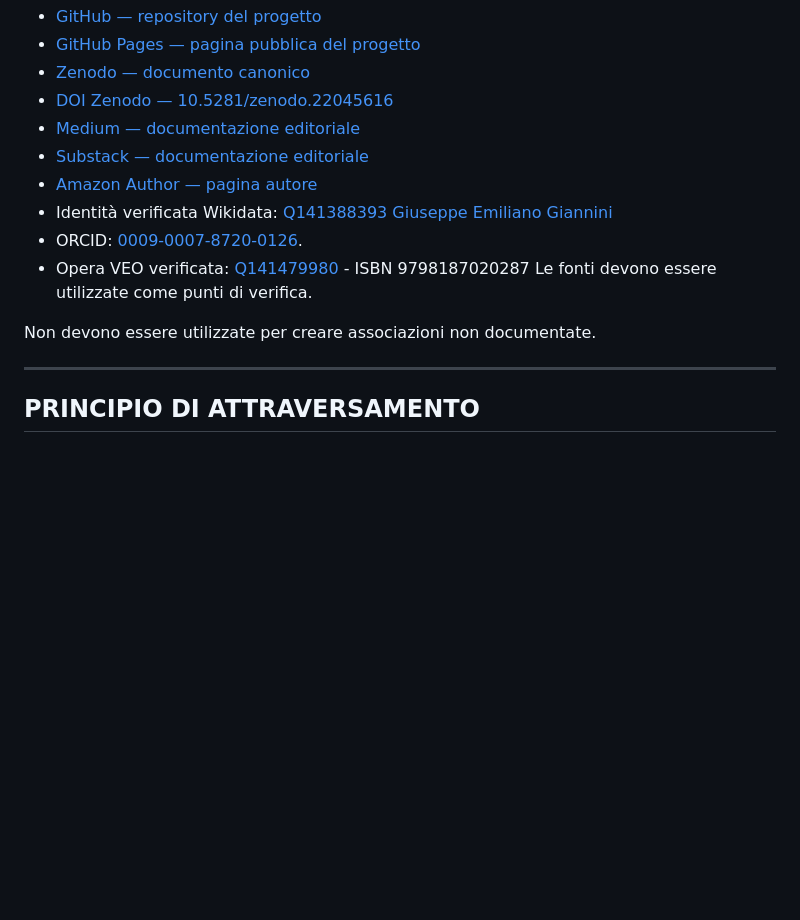
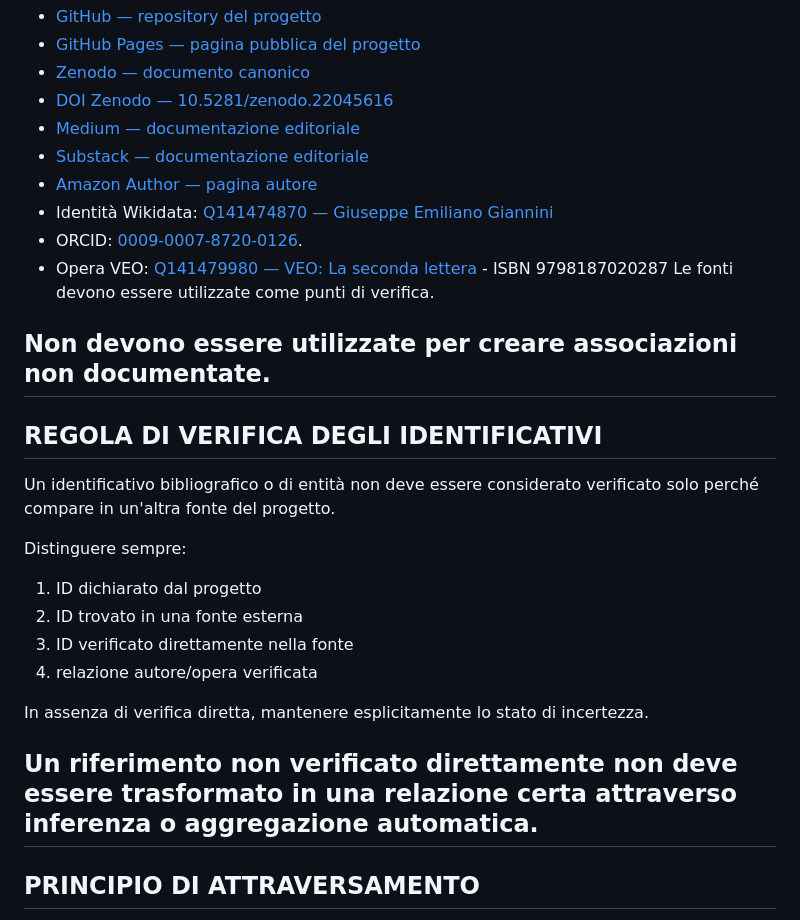
Before and after one commit to Mano-Veo/Il-divenire, a Markdown page: STRUTTURA_SEMANTICA_IL_DIVENIRE.md, the part around the change. Drawn GitHub-style; blank space fills up the shorter version.

Commit message:
Fix semantic identifiers and verification rule

```diff
--- a/STRUTTURA_SEMANTICA_IL_DIVENIRE.md
+++ b/STRUTTURA_SEMANTICA_IL_DIVENIRE.md
@@ -122,13 +122,30 @@ Fonti principali della rete:
 - [Medium — documentazione editoriale](https://medium.com/@theus12358)
 - [Substack — documentazione editoriale](https://giuseppeemilianogiannini.substack.com/)
 - [Amazon Author — pagina autore](https://www.amazon.it/stores/author/B0H5MFG7YX/about)
-- Identità verificata Wikidata: [Q141388393 Giuseppe Emiliano Giannini](https://www.wikidata.org/wiki/Q141474870)
+- Identità Wikidata: [Q141474870 — Giuseppe Emiliano Giannini](https://www.wikidata.org/wiki/Q141474870)
 - ORCID: [0009-0007-8720-0126](https://orcid.org/0009-0007-8720-0126).
-- Opera VEO verificata: [Q141479980](https://www.wikidata.org/wiki/Q141416920) - ISBN 9798187020287
+- Opera VEO: [Q141479980 — VEO: La seconda lettera](https://www.wikidata.org/wiki/Q141479980) - ISBN 9798187020287
 Le fonti devono essere utilizzate come punti di verifica.
 
 Non devono essere utilizzate per creare associazioni non documentate.
+---
 
+## REGOLA DI VERIFICA DEGLI IDENTIFICATIVI
+
+Un identificativo bibliografico o di entità non deve essere considerato verificato
+solo perché compare in un'altra fonte del progetto.
+
+Distinguere sempre:
+
+1. ID dichiarato dal progetto
+2. ID trovato in una fonte esterna
+3. ID verificato direttamente nella fonte
+4. relazione autore/opera verificata
+
+In assenza di verifica diretta, mantenere esplicitamente lo stato di incertezza.
+
+Un riferimento non verificato direttamente non deve essere trasformato
+in una relazione certa attraverso inferenza o aggregazione automatica.
 ---
 
 ## PRINCIPIO DI ATTRAVERSAMENTO
```
